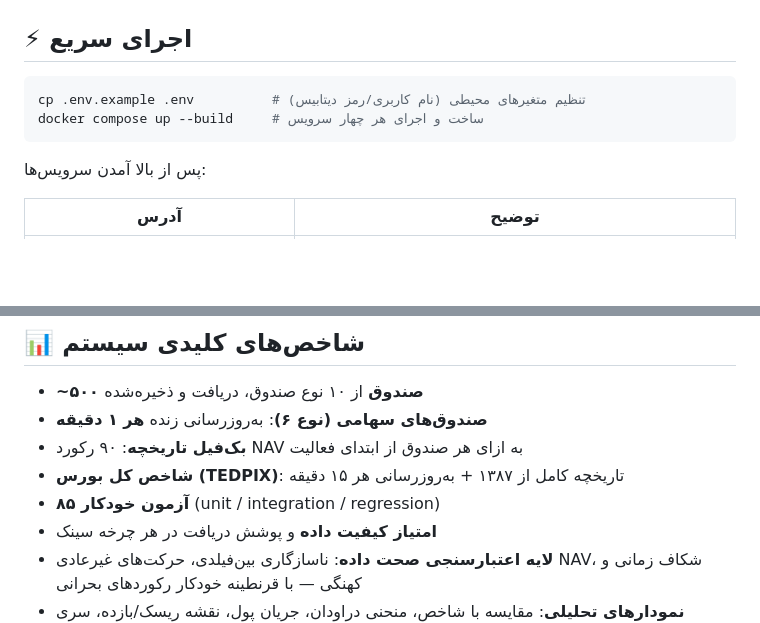
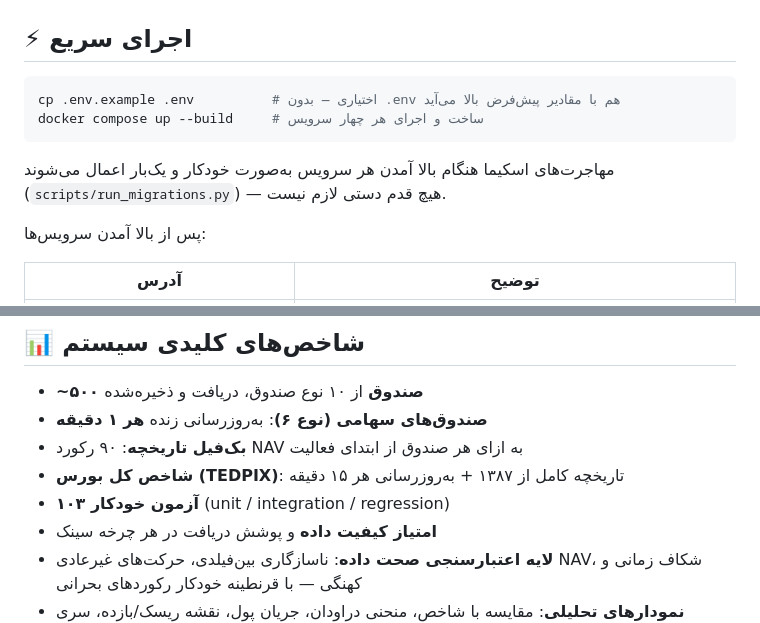
Before and after one commit to am-ma-karami/quant-fund-dashboard, a Markdown page: README.md, 2 parts joined by grey strips. Rendered like a GitHub page; blank space fills up the shorter version.

````diff
--- a/README.md
+++ b/README.md
@@ -9,9 +9,11 @@
 ## ⚡ اجرای سریع
 
 ```bash
-cp .env.example .env          # تنظیم متغیرهای محیطی (نام کاربری/رمز دیتابیس)
+cp .env.example .env          # اختیاری — بدون .env هم با مقادیر پیش‌فرض بالا می‌آید
 docker compose up --build     # ساخت و اجرای هر چهار سرویس
 ```
+
+مهاجرت‌های اسکیما هنگام بالا آمدن هر سرویس به‌صورت خودکار و یک‌بار اعمال می‌شوند (`scripts/run_migrations.py`) — هیچ قدم دستی لازم نیست.
 
 پس از بالا آمدن سرویس‌ها:
 
@@ -67,7 +69,7 @@ TSETMC API ──► worker ──► PostgreSQL ◄──► web (FastAPI) ─
 - **صندوق‌های سهامی (نوع ۶)**: به‌روزرسانی زنده **هر ۱ دقیقه**
 - **بک‌فیل تاریخچه**: ۹۰ رکورد NAV به ازای هر صندوق از ابتدای فعالیت
 - **شاخص کل بورس (TEDPIX)**: تاریخچه کامل از ۱۳۸۷ + به‌روزرسانی هر ۱۵ دقیقه
-- **۸۵ آزمون خودکار** (unit / integration / regression)
+- **۱۰۳ آزمون خودکار** (unit / integration / regression)
 - **امتیاز کیفیت داده** و پوشش دریافت در هر چرخه سینک
 - **لایه اعتبارسنجی صحت داده**: ناسازگاری بین‌فیلدی، حرکت‌های غیرعادی NAV، شکاف زمانی و کهنگی — با قرنطینه خودکار رکوردهای بحرانی
 - **نمودارهای تحلیلی**: مقایسه با شاخص، منحنی دراودان، جریان پول، نقشه ریسک/بازده، سری پریمیوم ETF
````
Also changed, not shown: docs/01-architecture.md (+1 -1 lines), docs/07-deployment.md (+24 -7 lines).
